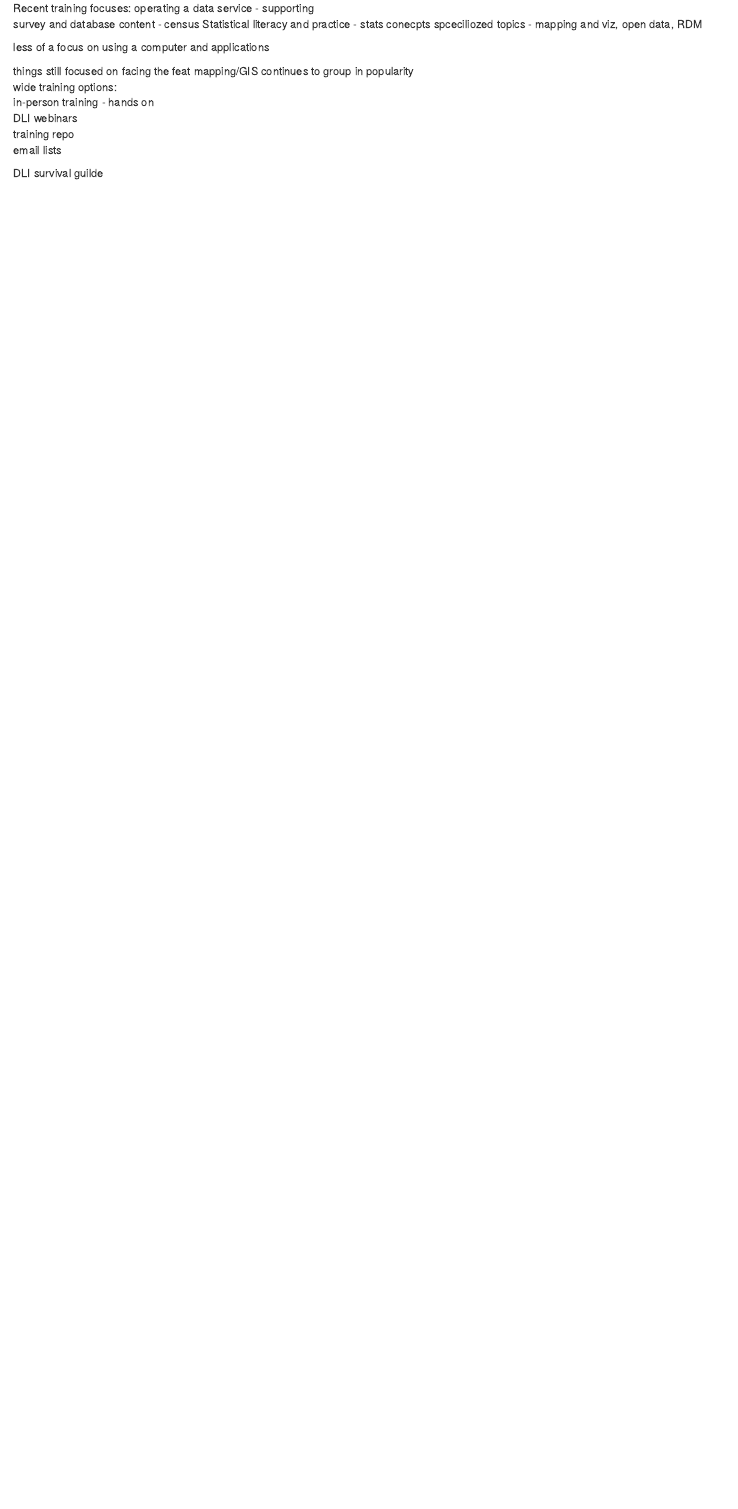
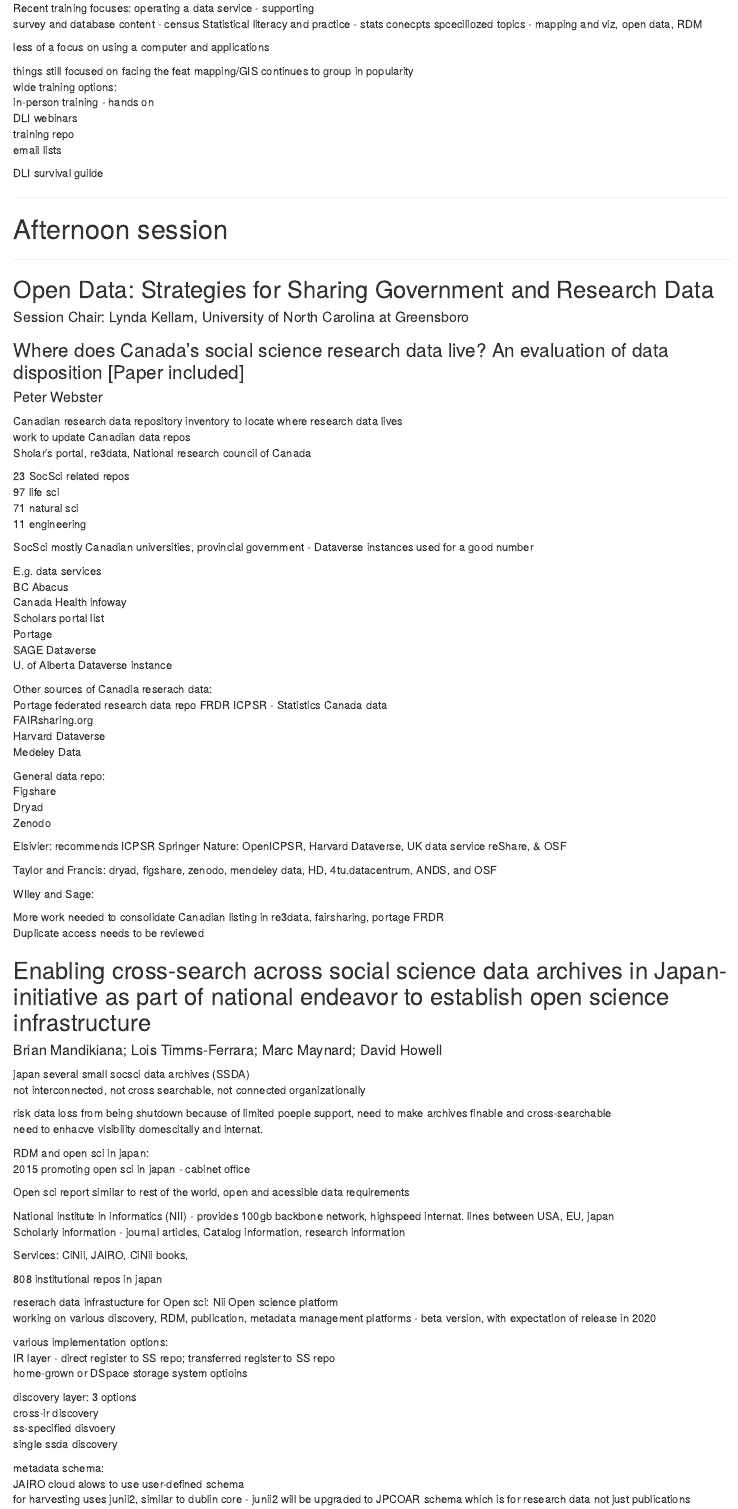
Before and after one commit to U2NG/2018-conf-notes, an R Markdown document (Iassist_2018/Iassist_2018_notes.Rmd): the page in a window 1100 px wide, from 11260 px down. The pictures show the output file Iassist_2018/Iassist_2018_notes.html that the author committed with the source, opened offline.

Commit message:
adding day 2 afternoon notes

```diff
--- a/Iassist_2018/Iassist_2018_notes.Rmd
+++ b/Iassist_2018/Iassist_2018_notes.Rmd
@@ -714,3 +714,103 @@
 
 
 ---
+
+# Afternoon session
+
+---
+
+
+
+## Open Data: Strategies for Sharing Government and Research Data
+#### Session Chair: Lynda Kellam, University of North Carolina at Greensboro
+
+
+
+### Where does Canada's social science research data live? An evaluation of data disposition [Paper included]
+#### Peter Webster
+Canadian research data repository inventory to locate where research data lives
+work to update Canadian data repos
+Sholar's portal, re3data, National research council of Canada
+
+
+23 SocSci related repos
+97 life sci
+71 natural sci
+11 engineering
+
+
+SocSci mostly Canadian universities, provincial government - Dataverse instances used for a good number
+
+E.g. data services
+BC Abacus
+Canada Health infoway
+Scholars portal list
+Portage
+SAGE Dataverse
+U. of Alberta Dataverse instance
+
+Other sources of Canadia reserach data:
+Portage federated research data repo FRDR
+ICPSR - Statistics Canada data
+FAIRsharing.org
+Harvard Dataverse
+Medeley Data
+
+General data repo:
+Figshare
+Dryad
+Zenodo
+
+
+Elsivier: recommends ICPSR
+Springer Nature:  OpenICPSR, Harvard Dataverse, UK data service reShare, & OSF
+
+Taylor and Francis: dryad, figshare, zenodo, mendeley data, HD, 4tu.datacentrum, ANDS, and OSF
+
+WIley and Sage:
+
+More work needed to consolidate Canadian listing in re3data, fairsharing, portage FRDR
+Duplicate access needs to be reviewed
+
+
+
+## Enabling cross-search across social science data archives in Japan-initiative as part of national endeavor to establish open science infrastructure
+#### Brian Mandikiana; Lois Timms-Ferrara; Marc Maynard; David Howell
+
+japan several small socsci data archives (SSDA)
+not interconnected, not cross searchable, not connected organizationally
+
+
+risk data loss from being shutdown because of limited poeple support,  need to make archives finable and cross-searchable
+need to enhacve visibility domescitally and internat.
+
+RDM and open sci in japan:
+2015 promoting open sci in japan - cabinet office
+
+Open sci report similar to rest of the world,  open and acessible data requirements
+
+
+National institute in informatics  (NII) - provides 100gb backbone network, highspeed internat. lines between USA, EU, japan
+Scholarly information - journal articles, Catalog information, research information
+
+Services:  CiNii, JAIRO, CiNii books,
+
+
+808 institutional repos in japan
+
+reserach data infrastucture for Open sci:  Nii Open science platform
+working on various discovery, RDM, publication, metadata management platforms - beta version, with expectation of release in 2020
+
+various implementation options:
+IR layer - direct register to SS repo; transferred register to SS repo
+home-grown or DSpace storage system optioins
+
+discovery layer:
+3 options
+cross-ir discovery
+ss-specified disvoery
+single ssda discovery
+
+metadata schema:
+JAIRO cloud alows to use user-defined schema
+for harvesting uses junii2, similar to dublin core - junii2 will be upgraded to JPCOAR schema which is for research data not just publications
```
Also changed, not shown: Iassist_2018/Iassist_2018_notes.html, Iassist_2018/Iassist_2018_notes.Rmd (75 more changed lines).
